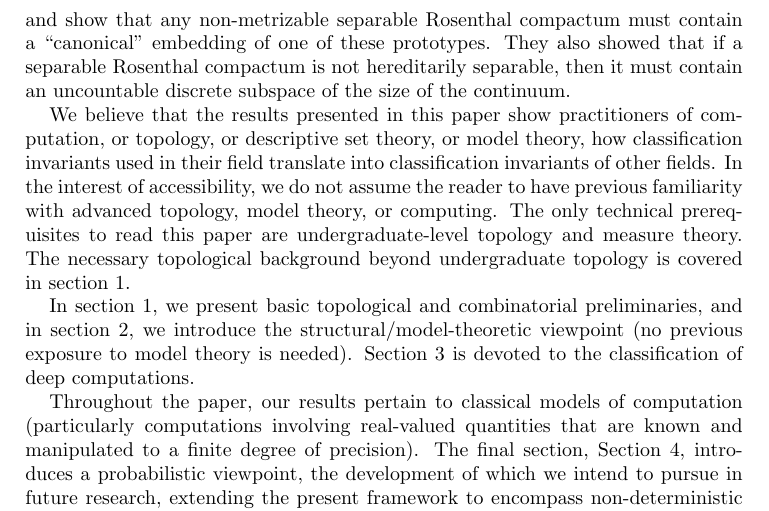
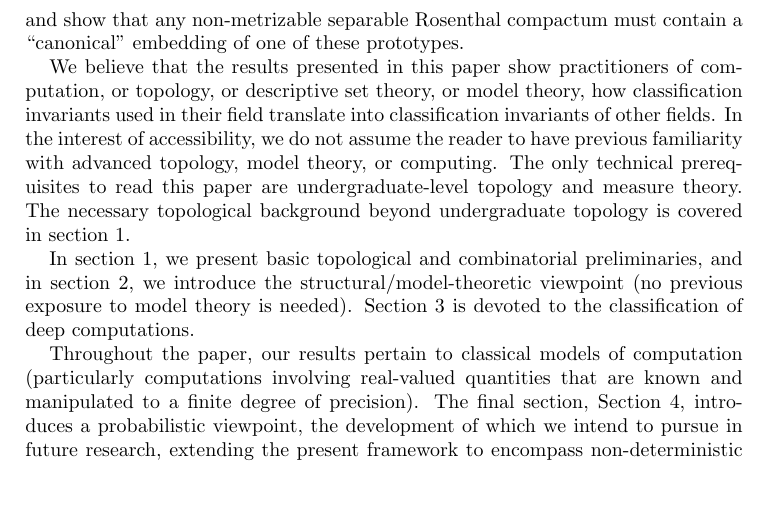
Before and after one commit to tonamatos/DeepComputationsNIP, a LaTeX paper (ComplexityViaTopology.tex): part of page 3 of 30, cut so that both start at the same text, the shorter picture padded with empty space. Compiled offline with pdfLaTeX.

Commit message:
Sentence deleted in Introduction ComplexityViaTopology.tex
The fact that every separable not hereditarily separable Rosenthal compacta contains an uncountable discrete space is not correct. The correct version does not add anything to the paragraph.

```diff
--- a/ComplexityViaTopology.tex
+++ b/ComplexityViaTopology.tex
@@ -146,8 +146,6 @@ Through our Rosetta stone, Rosenthal compacta in topology correspond to the impo
 
 Going beyond Todorčević’s trichotomy, we invoke a more recent heptachotomy for Rosenthal compacta obtained by Argyros, Dodos and Kanellopoulos~\cite{argyros2008rosenthal};
 they identify seven fundamental ``prototypes" of separable Rosenthal compacta, and show that any non-metrizable separable Rosenthal compactum must contain a ``canonical'' embedding of one of these prototypes.
-They also showed that if a separable Rosenthal compactum is not hereditarily separable, then it must contain an uncountable discrete subspace of the size of the continuum.
-
 
 We believe that the results presented in this paper show practitioners of computation, or topology, or descriptive set theory, or model theory, how classification invariants used in their field translate into classification invariants of other fields.
 In the interest of accessibility, we do not assume the reader to have previous familiarity with advanced topology, model theory, or computing.
```
